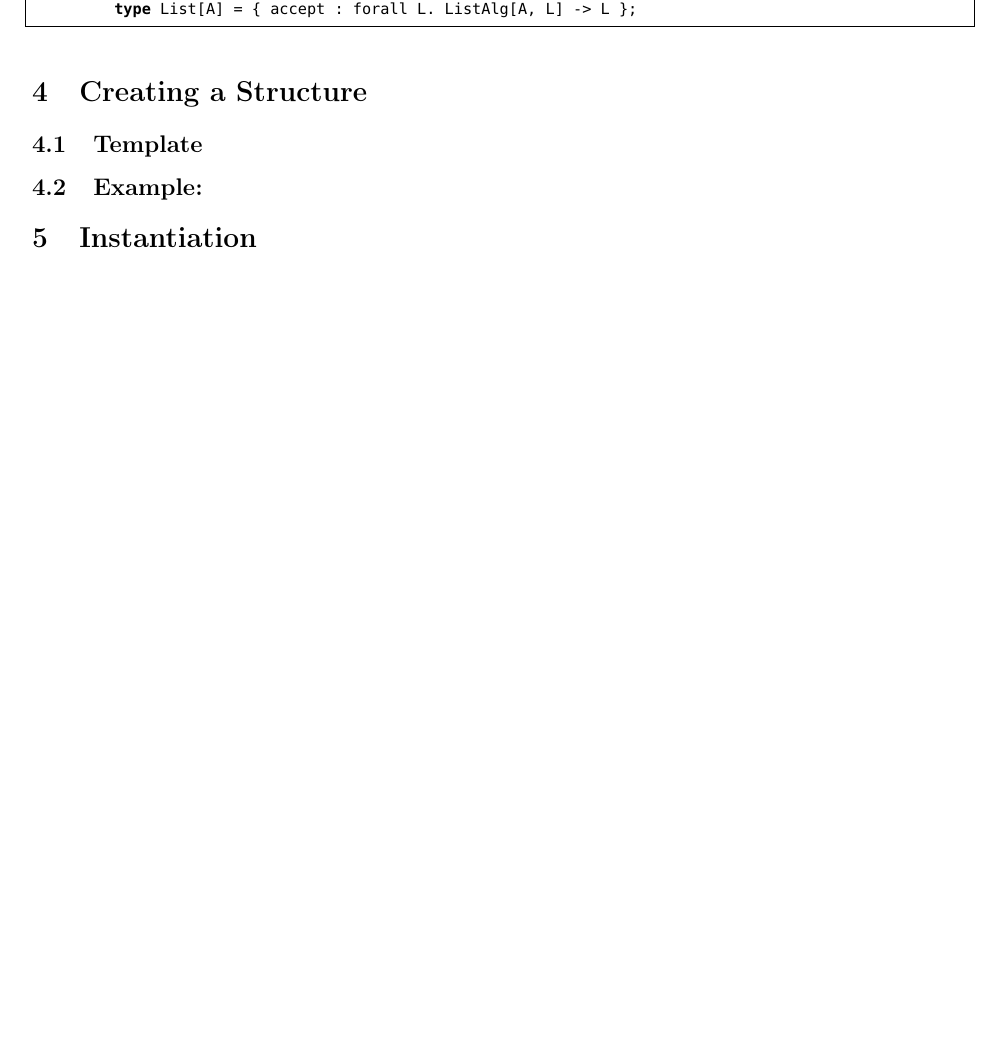
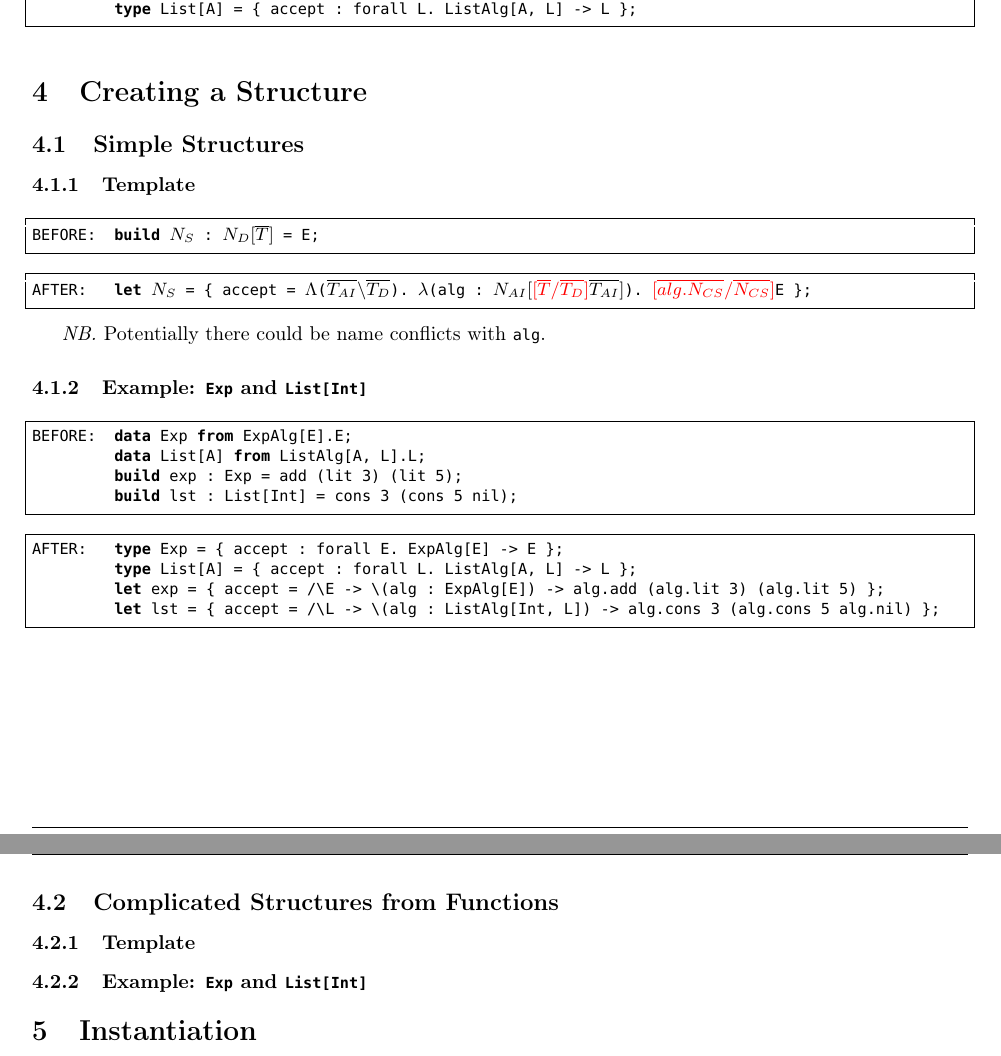
Before and after one commit to hy-zhang/SyntaxOA, a LaTeX document (syntax/syntax.tex): part of page 3 of 3 before the commit and two parts of pages 3 and 4 of 4 after it, the two joined at a grey line, cut so that both start at the same text, the shorter picture padded with empty space. Compiled offline with pdfLaTeX.

Commit message:
A little bit more.

```diff
--- a/syntax/syntax.tex
+++ b/syntax/syntax.tex
@@ -12,6 +12,8 @@
 \usepackage[scaled=0.85]{beramono}
 
 % Homework Specific Information. Change it to your own
+
+\newcommand{\thistitle}{Syntax: Object Algebras}
 
 % In case you need to adjust margins:
 \topmargin=-0.45in      %
@@ -35,7 +37,7 @@ showspaces=false,               % show spaces adding particular underscores
 showstringspaces=false,         % underline spaces within strings
 showtabs=false,                 % show tabs within strings adding particular underscores
 frame=single,                   % adds a frame around the code
-morekeywords={sig,where,type,algebra,data,from,let},
+morekeywords={sig,where,type,algebra,data,from,let,build},
 tabsize=2,                  % sets default tabsize to 2 spaces
 captionpos=none,                   % sets the caption-position to bottom
 breaklines=true,                % sets automatic line breaking
@@ -49,6 +51,8 @@ keywordstyle=\ttfamily\bfseries,
 
 % Setup the header and footer
 \pagestyle{fancy}
+\lhead{} \chead{\thistitle} \rhead{}
+\lfoot{} \cfoot{}
 \rfoot{Page\ \thepage\ of\ \protect\pageref{LastPage}}
 \renewcommand\headrulewidth{0.4pt}                                      %
 \renewcommand\footrulewidth{0.4pt}                                      %
@@ -68,7 +72,7 @@ keywordstyle=\ttfamily\bfseries,
 
 %%%%%%%%%%%%%%%%%%%%%%%%%%%%%%%%%%%%%%%%%%%%%%%%%%%%%%%%%%%%%
 % Make title
-\title{\huge\textmd{\bf Syntax: Object Algebras}}
+\title{\huge\textmd{\bf\thistitle}}
 \date{}
 \author{\today}
 %%%%%%%%%%%%%%%%%%%%%%%%%%%%%%%%%%%%%%%%%%%%%%%%%%%%%%%%%%%%%
@@ -230,9 +234,39 @@ AFTER:      type ListAlg[A, L] = {
 
 \section{Creating a Structure}
 
-\subsection{Template}
+\subsection{Simple Structures}
 
-\subsection{Example: }
+\subsubsection{Template}
+
+\begin{lstlisting}[numbers=none]
+BEFORE:     build (*$N_S$*) : (*$N_D[\overline{T}]$*) = E;
+\end{lstlisting}
+\begin{lstlisting}[numbers=none]
+AFTER:      let (*$N_S$*) = { accept = (*$\Lambda$*)((*$\overline{T_{AI}}\backslash\overline{T_D}$*)). (*$\lambda$*)(alg : (*$N_{AI}[\red{[\overline{T}/\overline{T_D}]}\overline{T_{AI}}]$*)). (*$\red{[\overline{alg.N_{CS}}/\overline{N_{CS}}]}$*)E };
+\end{lstlisting}
+
+\nb Potentially there could be name conflicts with \lstinline{alg}.
+
+\subsubsection{Example: \lstinline{Exp} and \lstinline{List[Int]}}
+
+\begin{lstlisting}[numbers=none]
+BEFORE:     data Exp from ExpAlg[E].E;
+            data List[A] from ListAlg[A, L].L;
+            build exp : Exp = add (lit 3) (lit 5);
+            build lst : List[Int] = cons 3 (cons 5 nil);
+\end{lstlisting}
+\begin{lstlisting}[numbers=none]
+AFTER:      type Exp = { accept : forall E. ExpAlg[E] -> E };
+            type List[A] = { accept : forall L. ListAlg[A, L] -> L };
+            let exp = { accept = /\E -> \(alg : ExpAlg[E]) -> alg.add (alg.lit 3) (alg.lit 5) };
+            let lst = { accept = /\L -> \(alg : ListAlg[Int, L]) -> alg.cons 3 (alg.cons 5 alg.nil) };
+\end{lstlisting}
+
+\subsection{Complicated Structures from Functions}
+
+\subsubsection{Template}
+
+\subsubsection{Example: \lstinline{Exp} and \lstinline{List[Int]}}
 
 \section{Instantiation}
 
```
Also changed, not shown: syntax/syntax.pdf, 4 other files.
